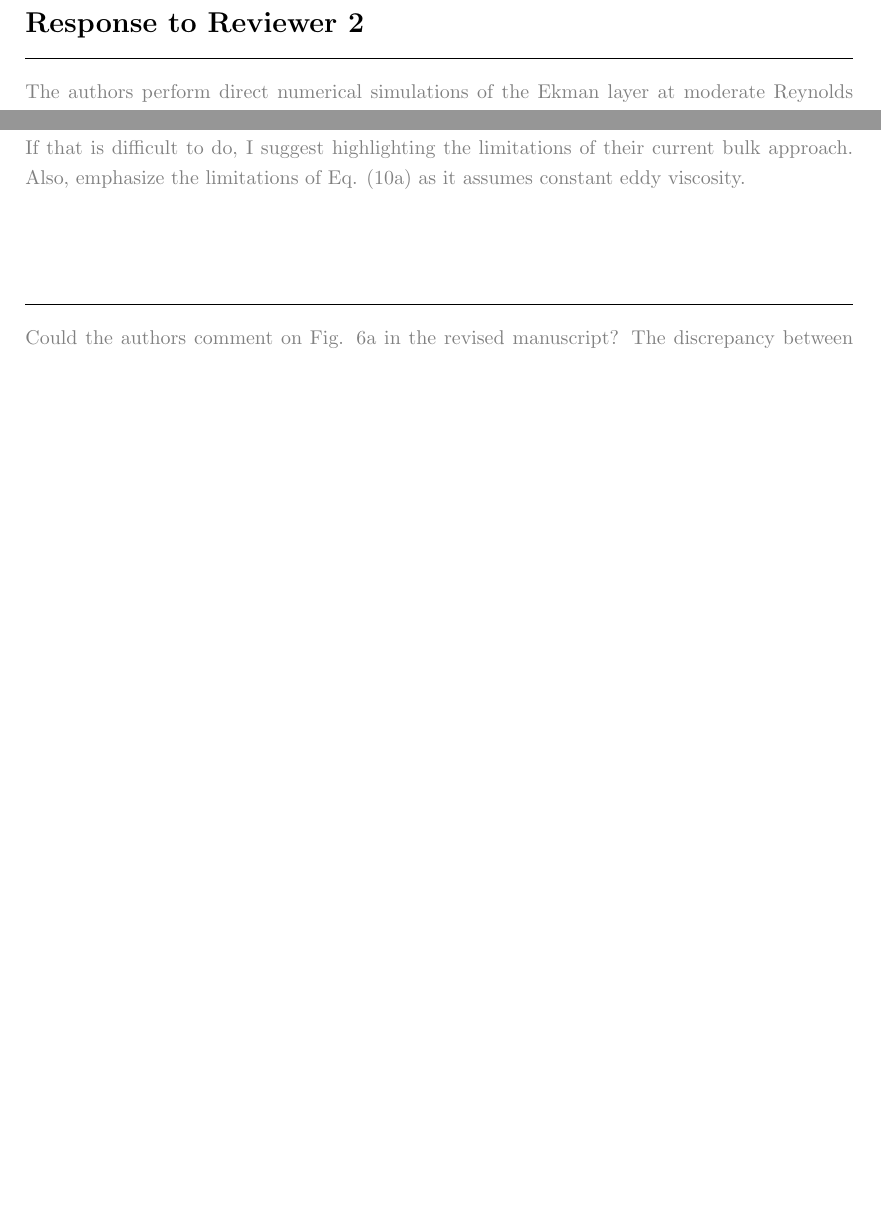
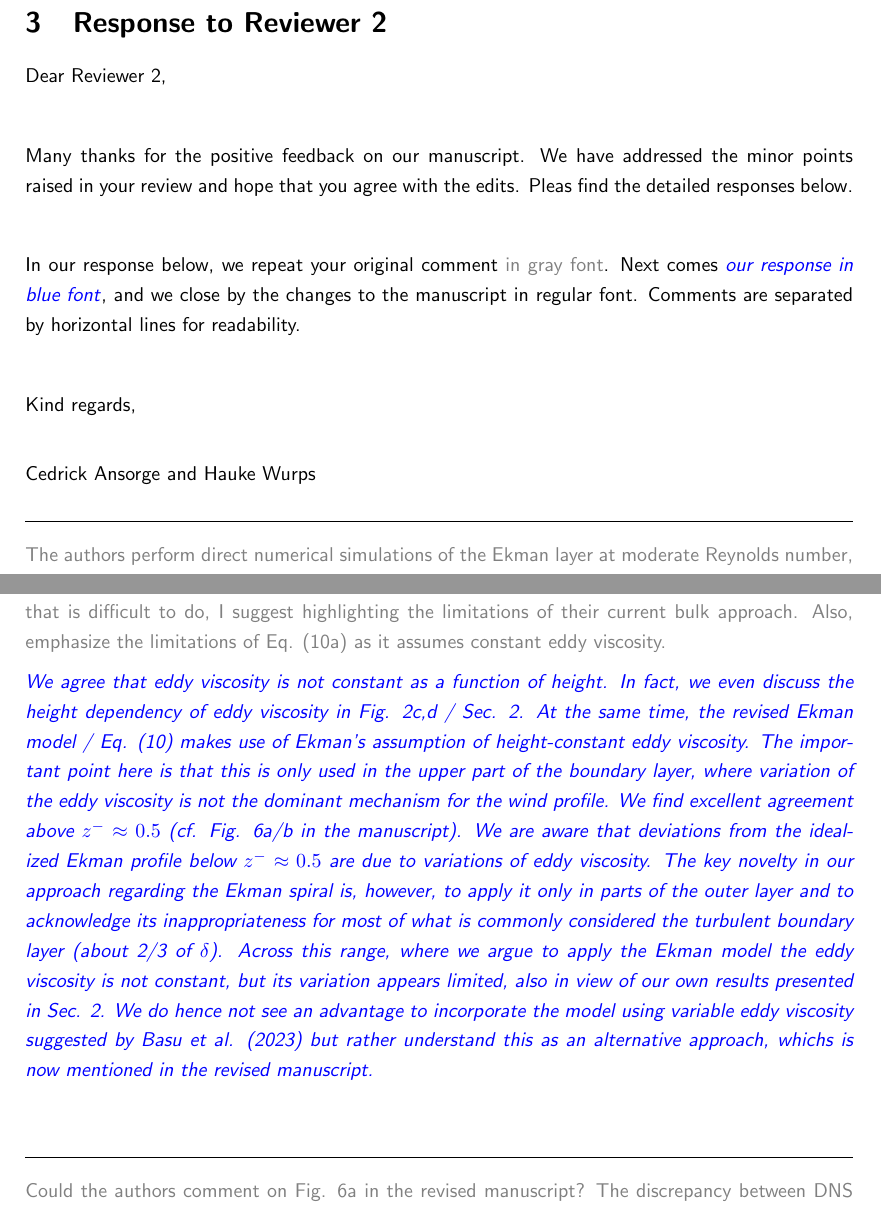
Before and after one commit to zrick/profiles, a LaTeX document (write1/REVISION1/responses.tex): two parts of pages 3 and 8 of 8 before the commit and two parts of pages 5 and 10 of 10 after it, joined at a grey line, cut so that both start at the same text, the shorter picture padded with empty space. The pictures show the PDF file write1/REVISION1/responses.pdf that the author committed with the source.

Commit message:
continued reviewer response

```diff
--- a/write1/REVISION1/responses.tex
+++ b/write1/REVISION1/responses.tex
@@ -22,4 +23,5 @@
 
 \newcommand{\com}[1]{\textcolor{red}{\noindent#1}}
 
+\newcommand{\explainformat}{\noindent In our response below, we repeat your original comment \textcolor{gray}{in gray font}. Next comes \textcolor{blue}{\textit{our response in blue font}}, and we close by the changes to the manuscript in regular font. Comments are separated by horizontal lines for readability.\\[1em]}
 
@@ -27,3 +30,5 @@
 \author{Cedrick Ansorge and Hauke Wurps }
 \begin{document}
 \maketitle
+\tableofcontents
+\newpage
@@ -36,2 +43 @@
 
-\section*{Response to Reviewer 1}
@@ -38,7 +50,17 @@
+\explainformat{}
+
+\noindent Kind Regards, \\
+\noindent Cedrick Ansorge and Hauke Wurps
+
+\newpage
+\begin{flushright}{Berlin, \today}\\ \end{flushright}
+\section{Response to Reviewer 1}
 
 Dear Reviewer 1, \\[1em]
 
 \noindent Many thanks for the positive feedback on our manuscript. We have addressed the minor points raised in your review and hope that you agree with the edits. Pleas find the detailed responses below.  \\[1em]
+
+\explainformat{}
 
 
 \noindent Kind regards, \\[0.5em]
@@ -69,4 +91,3 @@ by a superscript $'-'$, i.e. $z^-=z/\delta$.  }
 \includegraphics[width=\textwidth]{Fig4.eps}
 }
 \newpage
-\section*{Response to Reviewer 2}
@@ -73,3 +98,12 @@ by a superscript $'-'$, i.e. $z^-=z/\delta$.  }
+\noindent Many thanks for the positive feedback on our manuscript. We have addressed the minor points raised in your review and hope that you agree with the edits. Pleas find the detailed responses below.  \\[1em]
+
+\explainformat{}
+
+
+\noindent Kind regards, \\[0.5em]
+
+\noindent Cedrick Ansorge and Hauke Wurps  \\[0.5em]
+
 \revpoint{The authors perform direct numerical simulations of the Ekman layer at moderate Reynolds number, and use their simulations to examine the vertical mean velocity profiles in rotating, neutrally-stratified flows that serve as a proxy for the neutral atmospheric boundary layer. They compare their DNS results to a model that matches the Ekman model (in the outer layer) with the classical results for the inner layer (viscous layer plus log layer) in wall-bounded turbulent flows. Specifically, they examine the scaling of the spanwise velocity profile, and find that a matching procedure—combining both inner- and outer-scaling—is necessary. The article is generally clear and well-written, and addresses the important problem of how velocity profiles behave in the Ekman layer. Despite being an old problem, it has not been resolved, and there are many subtleties that are often neglected in the literature. I am overall supportive of this manuscript, but below I provide some specific comments which I believe will help improve the clarity of communication in the article. I am recommending that the manuscript is accepted in BLM, pending minor revisions. }{We appreciate your summary of our work and thank you for the time spent on our manuscript. Below, please find the detailed responses to your comments.}{}
 
 \revpoint{L. 12, 76: discussion of span-wise velocity component. Can you explain how you are defining streamwise and spanwise here? Are you assuming the streamwise component is aligned with the geostrophic wind direction far above the surface? }{This is indeed important and we inserted an apposition phrase for clarification}{[\ldots], considered in a wall-stress-aligned reference frame, [\ldots]}
@@ -113,13 +147,13 @@ coloring between percentiles 4 and 96 of the respective image. Lower panel:strea
 
 
 \newpage
-\section*{Response to Reviewer 3 (Prof. Sukanta Basu)}
+\section{Response to Reviewer 3 (Prof. Sukanta Basu)}
 
 Dear Professor Basu, \\[1em]
 
 \noindent we like to extend our sincere thanks for your assessment of our manuscript. We understand your criticism of our somewhat bold claim of universality and have amended the manuscript.\\[1em]
 
-\noindent We ask for your understanding that, as you already anticipated, a complete reconsideration of our results in the framework of your 2023 paper is not carried out at this point. We, however, would be happy to provide processed and unprocessed data if a colleague or potentially member of your working group is interested in carrying these ideas further.\\[1em]
+\noindent We ask for your understanding that, as you already anticipated, a complete reconsideration of our results in the framework of your 2023 paper is not carried out at this point (the detailed reasoning is given below). We, however, would be happy to provide processed and unprocessed data if a colleague or potentially member of your working group is interested in carrying these ideas further.\\[1em]
 
 \noindent As you unveiled your identity and you gave your consent to be mentioned, we also thank for your contribution in the acknowledgments of the revised manuscript. \\[1em]
 
@@ -154,7 +188,9 @@ from calling the results “universal”. }{We critically reassessed our use of
   \end{quotation}
   The authors might want to revise their derivations based on our analytical eddy viscosity profile. If that
   is difficult to do, I suggest highlighting the limitations of their current bulk approach. Also, emphasize
-  the limitations of Eq. (10a) as it assumes constant eddy viscosity. }{}{}
+  the limitations of Eq. (10a) as it assumes constant eddy viscosity.}
+  {We agree that eddy viscosity is not constant as a function of height. In fact, we even discuss the height dependency of eddy viscosity in Fig. 2c,d / Sec. 2. At the same time, the revised Ekman model / Eq. (10) makes use of Ekman's assumption of height-constant eddy viscosity. The important point here is that this is only used in the upper part of the boundary layer, where variation of the eddy viscosity is not the dominant mechanism for the wind profile. We find excellent agreement above $z^-\approx 0.5$ (cf. Fig. 6a/b in the manuscript). We are aware that deviations from the idealized Ekman profile below $z^-\approx 0.5$ are due to variations of eddy viscosity.
+  The key novelty in our approach regarding the Ekman spiral is, however, to apply it only in parts of the outer layer and to acknowledge its inappropriateness for most of what is commonly considered the turbulent boundary layer (about 2/3 of $\delta$). Across this range, where we argue to apply the Ekman model the eddy viscosity is not constant, but its variation appears limited, also in view of our own results presented in Sec. 2. We do hence not see an advantage to incorporate the model using variable eddy viscosity suggested by Basu et al. (2023) but rather understand this as an alternative approach, whichs is now mentioned in the revised manuscript.}{}
 
 \revpoint{Could the authors comment on Fig. 6a in the revised manuscript? The discrepancy between DNS and
   their empirical prediction is large and not explained.
```
Also changed, not shown: write1/REVISION1/responses.pdf, write1/REVISION1/responses.tex (20 more changed lines), 2 other files.
